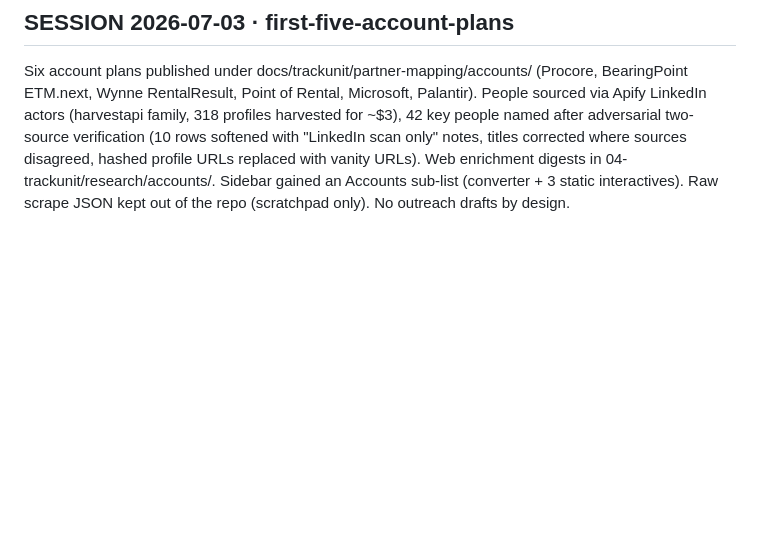
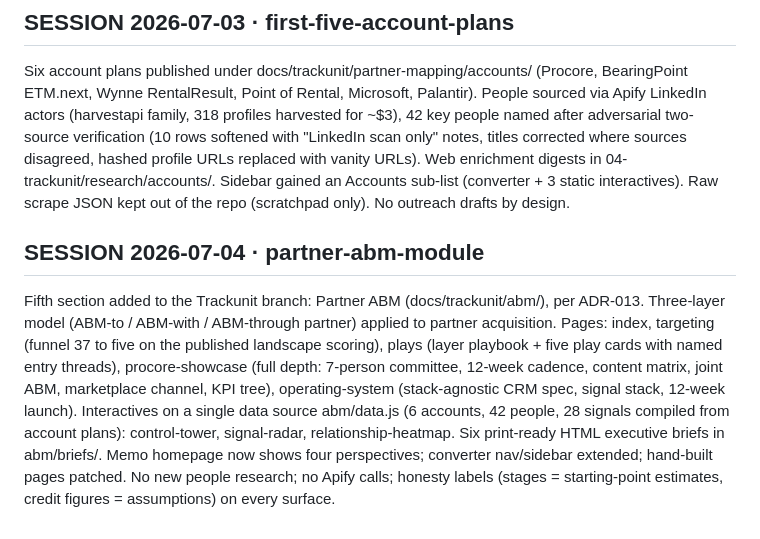
Before and after one commit to SapraudnyNew/partner-program-os, a Markdown page: STATE.md, the part around the change. Rendered like a GitHub page; blank space fills up the shorter version.

```diff
--- a/STATE.md
+++ b/STATE.md
@@ -224,3 +224,7 @@ Deployed 2026-07-02 17:30 UTC after the visibility flip: all 12 /trackunit/ URLs
 ## SESSION 2026-07-03 · first-five-account-plans
 
 Six account plans published under docs/trackunit/partner-mapping/accounts/ (Procore, BearingPoint ETM.next, Wynne RentalResult, Point of Rental, Microsoft, Palantir). People sourced via Apify LinkedIn actors (harvestapi family, 318 profiles harvested for ~$3), 42 key people named after adversarial two-source verification (10 rows softened with "LinkedIn scan only" notes, titles corrected where sources disagreed, hashed profile URLs replaced with vanity URLs). Web enrichment digests in 04-trackunit/research/accounts/. Sidebar gained an Accounts sub-list (converter + 3 static interactives). Raw scrape JSON kept out of the repo (scratchpad only). No outreach drafts by design.
+
+## SESSION 2026-07-04 · partner-abm-module
+
+Fifth section added to the Trackunit branch: Partner ABM (docs/trackunit/abm/), per ADR-013. Three-layer model (ABM-to / ABM-with / ABM-through partner) applied to partner acquisition. Pages: index, targeting (funnel 37 to five on the published landscape scoring), plays (layer playbook + five play cards with named entry threads), procore-showcase (full depth: 7-person committee, 12-week cadence, content matrix, joint ABM, marketplace channel, KPI tree), operating-system (stack-agnostic CRM spec, signal stack, 12-week launch). Interactives on a single data source abm/data.js (6 accounts, 42 people, 28 signals compiled from account plans): control-tower, signal-radar, relationship-heatmap. Six print-ready HTML executive briefs in abm/briefs/. Memo homepage now shows four perspectives; converter nav/sidebar extended; hand-built pages patched. No new people research; no Apify calls; honesty labels (stages = starting-point estimates, credit figures = assumptions) on every surface.
```
Also changed, not shown: 00-decisions/ADR-013-partner-abm-section.md (added, +24 -0 lines), 04-trackunit/RUNBOOK.md (+23 -0 lines).
